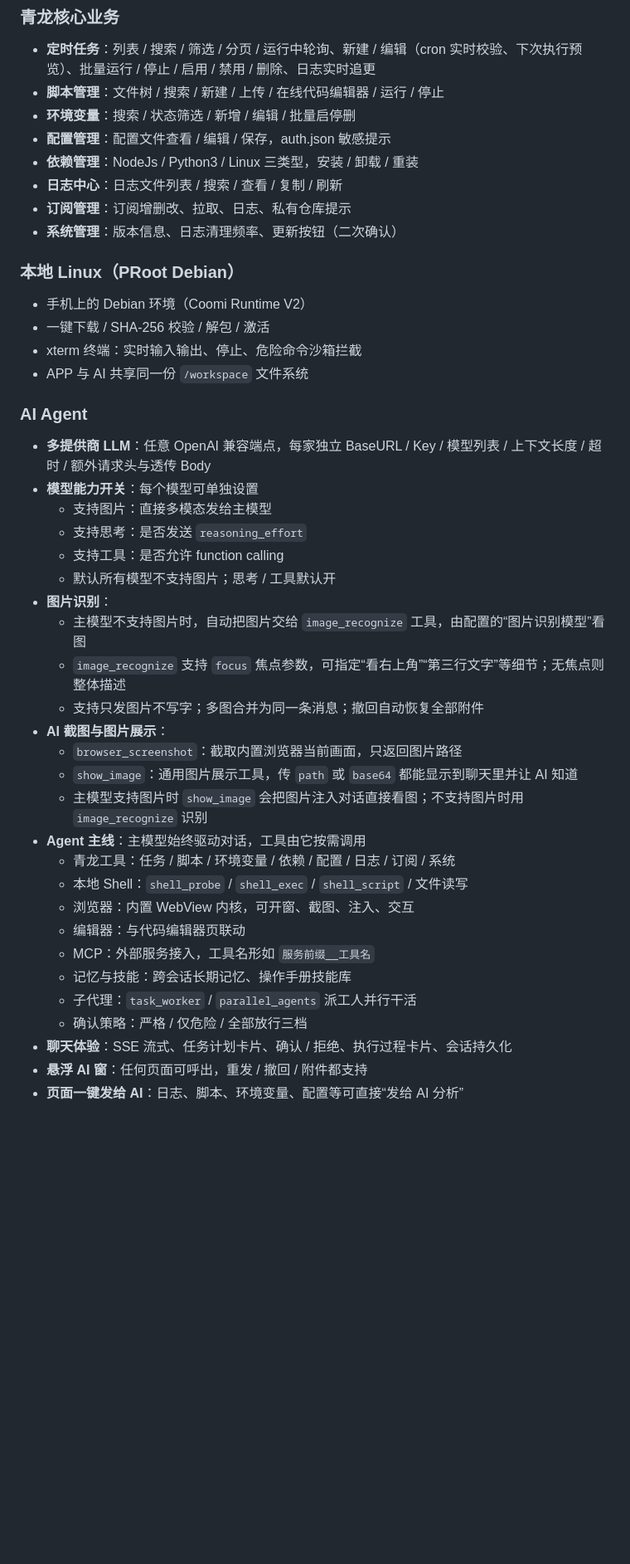
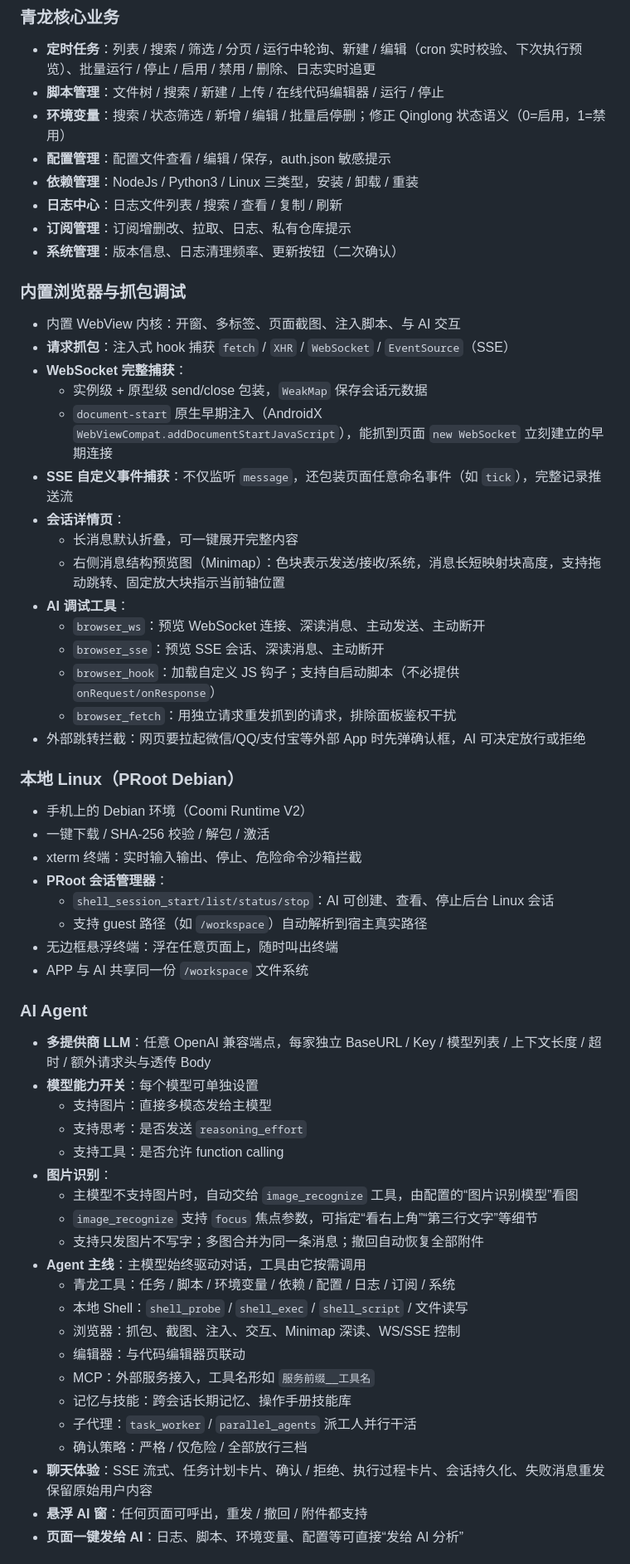
Before and after one commit to xxcyou/qinglong-flutter, a Markdown page: README.md, the part around one of its changes. Shown at 83% size. Drawn GitHub-style; blank space fills up the shorter version.

```diff
--- a/README.md
+++ b/README.md
@@ -14,17 +15,38 @@
 ### 青龙核心业务
 - **定时任务**：列表 / 搜索 / 筛选 / 分页 / 运行中轮询、新建 / 编辑（cron 实时校验、下次执行预览）、批量运行 / 停止 / 启用 / 禁用 / 删除、日志实时追更
 - **脚本管理**：文件树 / 搜索 / 新建 / 上传 / 在线代码编辑器 / 运行 / 停止
-- **环境变量**：搜索 / 状态筛选 / 新增 / 编辑 / 批量启停删
+- **环境变量**：搜索 / 状态筛选 / 新增 / 编辑 / 批量启停删；修正 Qinglong 状态语义（0=启用，1=禁用）
 - **配置管理**：配置文件查看 / 编辑 / 保存，auth.json 敏感提示
 - **依赖管理**：NodeJs / Python3 / Linux 三类型，安装 / 卸载 / 重装
 - **日志中心**：日志文件列表 / 搜索 / 查看 / 复制 / 刷新
 - **订阅管理**：订阅增删改、拉取、日志、私有仓库提示
 - **系统管理**：版本信息、日志清理频率、更新按钮（二次确认）
 
+### 内置浏览器与抓包调试
+- 内置 WebView 内核：开窗、多标签、页面截图、注入脚本、与 AI 交互
+- **请求抓包**：注入式 hook 捕获 `fetch` / `XHR` / `WebSocket` / `EventSource`（SSE）
+- **WebSocket 完整捕获**：
+  - 实例级 + 原型级 send/close 包装，`WeakMap` 保存会话元数据
+  - `document-start` 原生早期注入（AndroidX `WebViewCompat.addDocumentStartJavaScript`），能抓到页面 `new WebSocket` 立刻建立的早期连接
+- **SSE 自定义事件捕获**：不仅监听 `message`，还包装页面任意命名事件（如 `tick`），完整记录推送流
+- **会话详情页**：
+  - 长消息默认折叠，可一键展开完整内容
+  - 右侧消息结构预览图（Minimap）：色块表示发送/接收/系统，消息长短映射块高度，支持拖动跳转、固定放大块指示当前轴位置
+- **AI 调试工具**：
+  - `browser_ws`：预览 WebSocket 连接、深读消息、主动发送、主动断开
+  - `browser_sse`：预览 SSE 会话、深读消息、主动断开
+  - `browser_hook`：加载自定义 JS 钩子；支持自启动脚本（不必提供 `onRequest/onResponse`）
+  - `browser_fetch`：用独立请求重发抓到的请求，排除面板鉴权干扰
+- 外部跳转拦截：网页要拉起微信/QQ/支付宝等外部 App 时先弹确认框，AI 可决定放行或拒绝
+
 ### 本地 Linux（PRoot Debian）
 - 手机上的 Debian 环境（Coomi Runtime V2）
 - 一键下载 / SHA-256 校验 / 解包 / 激活
 - xterm 终端：实时输入输出、停止、危险命令沙箱拦截
+- **PRoot 会话管理器**：
+  - `shell_session_start/list/status/stop`：AI 可创建、查看、停止后台 Linux 会话
+  - 支持 guest 路径（如 `/workspace`）自动解析到宿主真实路径
+- 无边框悬浮终端：浮在任意页面上，随时叫出终端
 - APP 与 AI 共享同一份 `/workspace` 文件系统
 
 ### AI Agent
@@ -33,25 +55,20 @@
   - 支持图片：直接多模态发给主模型
   - 支持思考：是否发送 `reasoning_effort`
   - 支持工具：是否允许 function calling
-  - 默认所有模型不支持图片；思考 / 工具默认开
 - **图片识别**：
-  - 主模型不支持图片时，自动把图片交给 `image_recognize` 工具，由配置的“图片识别模型”看图
-  - `image_recognize` 支持 `focus` 焦点参数，可指定“看右上角”“第三行文字”等细节；无焦点则整体描述
+  - 主模型不支持图片时，自动交给 `image_recognize` 工具，由配置的“图片识别模型”看图
+  - `image_recognize` 支持 `focus` 焦点参数，可指定“看右上角”“第三行文字”等细节
   - 支持只发图片不写字；多图合并为同一条消息；撤回自动恢复全部附件
-- **AI 截图与图片展示**：
-  - `browser_screenshot`：截取内置浏览器当前画面，只返回图片路径
-  - `show_image`：通用图片展示工具，传 `path` 或 `base64` 都能显示到聊天里并让 AI 知道
-  - 主模型支持图片时 `show_image` 会把图片注入对话直接看图；不支持图片时用 `image_recognize` 识别
 - **Agent 主线**：主模型始终驱动对话，工具由它按需调用
   - 青龙工具：任务 / 脚本 / 环境变量 / 依赖 / 配置 / 日志 / 订阅 / 系统
   - 本地 Shell：`shell_probe` / `shell_exec` / `shell_script` / 文件读写
-  - 浏览器：内置 WebView 内核，可开窗、截图、注入、交互
+  - 浏览器：抓包、截图、注入、交互、Minimap 深读、WS/SSE 控制
   - 编辑器：与代码编辑器页联动
   - MCP：外部服务接入，工具名形如 `服务前缀__工具名`
   - 记忆与技能：跨会话长期记忆、操作手册技能库
   - 子代理：`task_worker` / `parallel_agents` 派工人并行干活
   - 确认策略：严格 / 仅危险 / 全部放行三档
-- **聊天体验**：SSE 流式、任务计划卡片、确认 / 拒绝、执行过程卡片、会话持久化
+- **聊天体验**：SSE 流式、任务计划卡片、确认 / 拒绝、执行过程卡片、会话持久化、失败消息重发保留原始用户内容
 - **悬浮 AI 窗**：任何页面可呼出，重发 / 撤回 / 附件都支持
 - **页面一键发给 AI**：日志、脚本、环境变量、配置等可直接“发给 AI 分析”
 
```
Also changed, not shown: other parts of README.md (+20 -35 lines).
